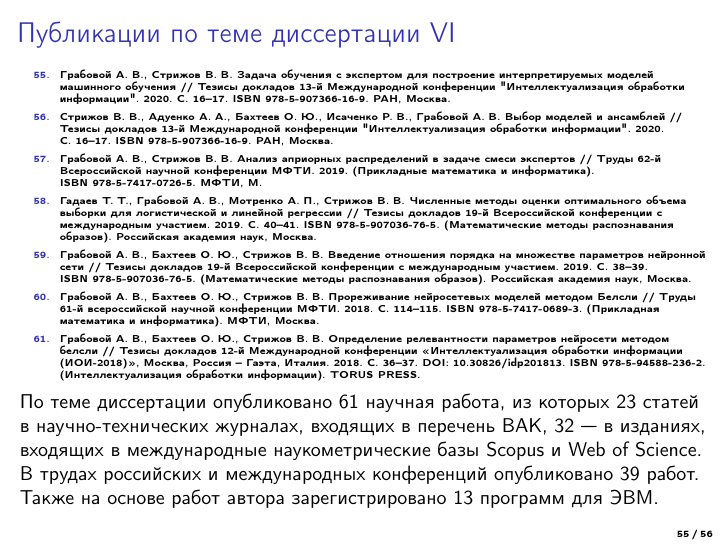
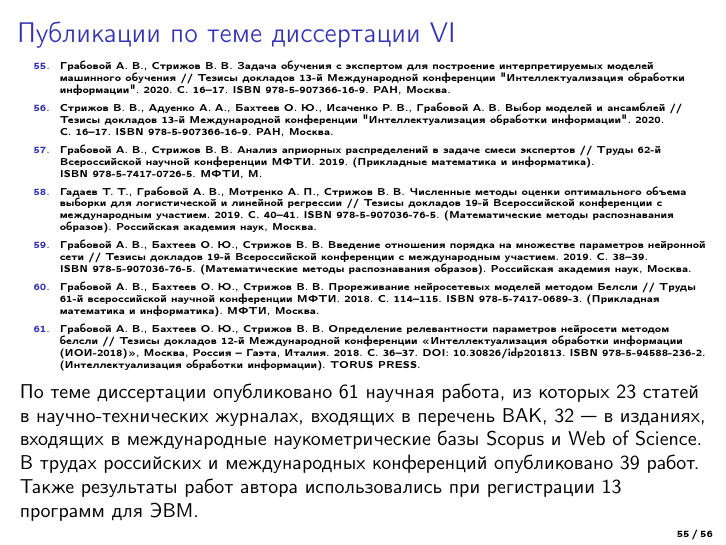
Before and after one commit to andriygav/DoctoralThesis, LaTeX slides (slides/Grabovoy2025DoctoralSlides.tex): page 55 of 56. Compiled offline with pdfLaTeX.

Commit message:
Updates from {do}trace

```diff
--- a/slides/Grabovoy2025DoctoralSlides.tex
+++ b/slides/Grabovoy2025DoctoralSlides.tex
@@ -1242,7 +1242,7 @@ Anti-Distillation & \textbf{0.86±0.05} & \textbf{0.57±0.03} & 0.67±0.03 \\
 \end{enumerate}
 }
 По теме диссертации опубликовано 61 научная работа, из
-которых 23 статей в научно-технических журналах, входящих в перечень ВАК, 32~--- в изданиях, входящих в международные наукометрические базы Scopus и Web of Science. В трудах российских и международных конференций опубликовано 39 работ. Также на основе работ автора зарегистрировано 13 программ для ЭВМ.
+которых 23 статей в научно-технических журналах, входящих в перечень ВАК, 32~--- в изданиях, входящих в международные наукометрические базы Scopus и Web of Science. В трудах российских и международных конференций опубликовано 39 работ. Также результаты работ автора использовались при регистрации 13 программ для ЭВМ.
 \end{frame}
 %----------------------------------------------------------------------------------------------------------
 \begin{frame}{Основные результаты, выносимые на защиту}
```
